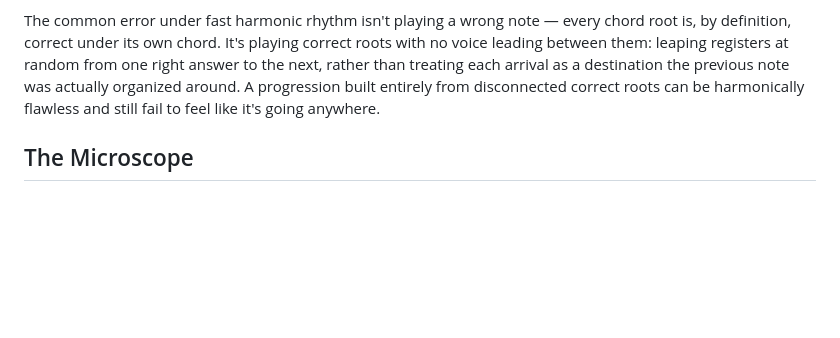
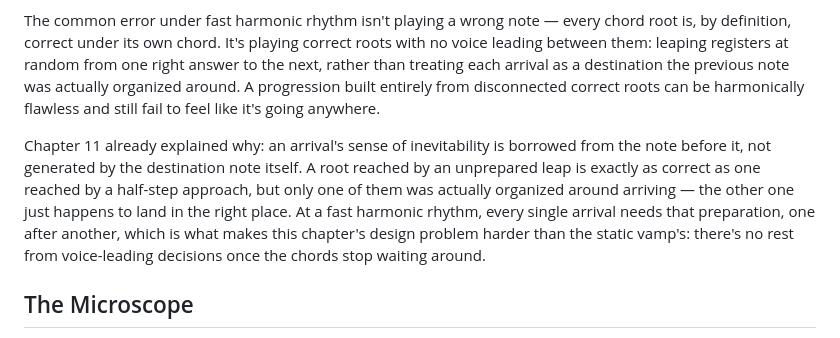
Before and after one commit to alessandrobessi/thinking-in-groove, a Markdown page: book/part-4-integration/functional-jazz-progression.md, the part around the change. Drawn GitHub-style; blank space fills up the shorter version.

Commit message:
Deepen Ch.37 Functional Jazz Progression: tie the common error back to Ch.11's mechanism
Explains the disconnected-roots failure using Ch.11's established
principle that an arrival's inevitability is borrowed from its
approach, not inherent to the destination note.

```diff
--- a/book/part-4-integration/functional-jazz-progression.md
+++ b/book/part-4-integration/functional-jazz-progression.md
@@ -11,6 +11,8 @@ When the chord changes every bar or two, what does the bass actually need to pri
 A **Functional Jazz Progression** sits at the opposite end of Harmonic Rhythm from the previous chapter's static vamp: the chord changes often enough that where the bass is *going* becomes the dominant design question. Groove decisions don't disappear, but they stop doing most of the work — Motion does. Each new chord is a destination, and the bass's job is to organize the space leading into it: a chromatic Approach Note, a diatonic step, an Enclosing figure surrounding the target from both sides, a stepwise Connecting line — all of this Part II vocabulary exists precisely for this situation.
 
 The common error under fast harmonic rhythm isn't playing a wrong note — every chord root is, by definition, correct under its own chord. It's playing correct roots with no voice leading between them: leaping registers at random from one right answer to the next, rather than treating each arrival as a destination the previous note was actually organized around. A progression built entirely from disconnected correct roots can be harmonically flawless and still fail to feel like it's going anywhere.
+
+Chapter 11 already explained why: an arrival's sense of inevitability is borrowed from the note before it, not generated by the destination note itself. A root reached by an unprepared leap is exactly as correct as one reached by a half-step approach, but only one of them was actually organized around arriving — the other one just happens to land in the right place. At a fast harmonic rhythm, every single arrival needs that preparation, one after another, which is what makes this chapter's design problem harder than the static vamp's: there's no rest from voice-leading decisions once the chords stop waiting around.
 
 ## The Microscope
 
```
